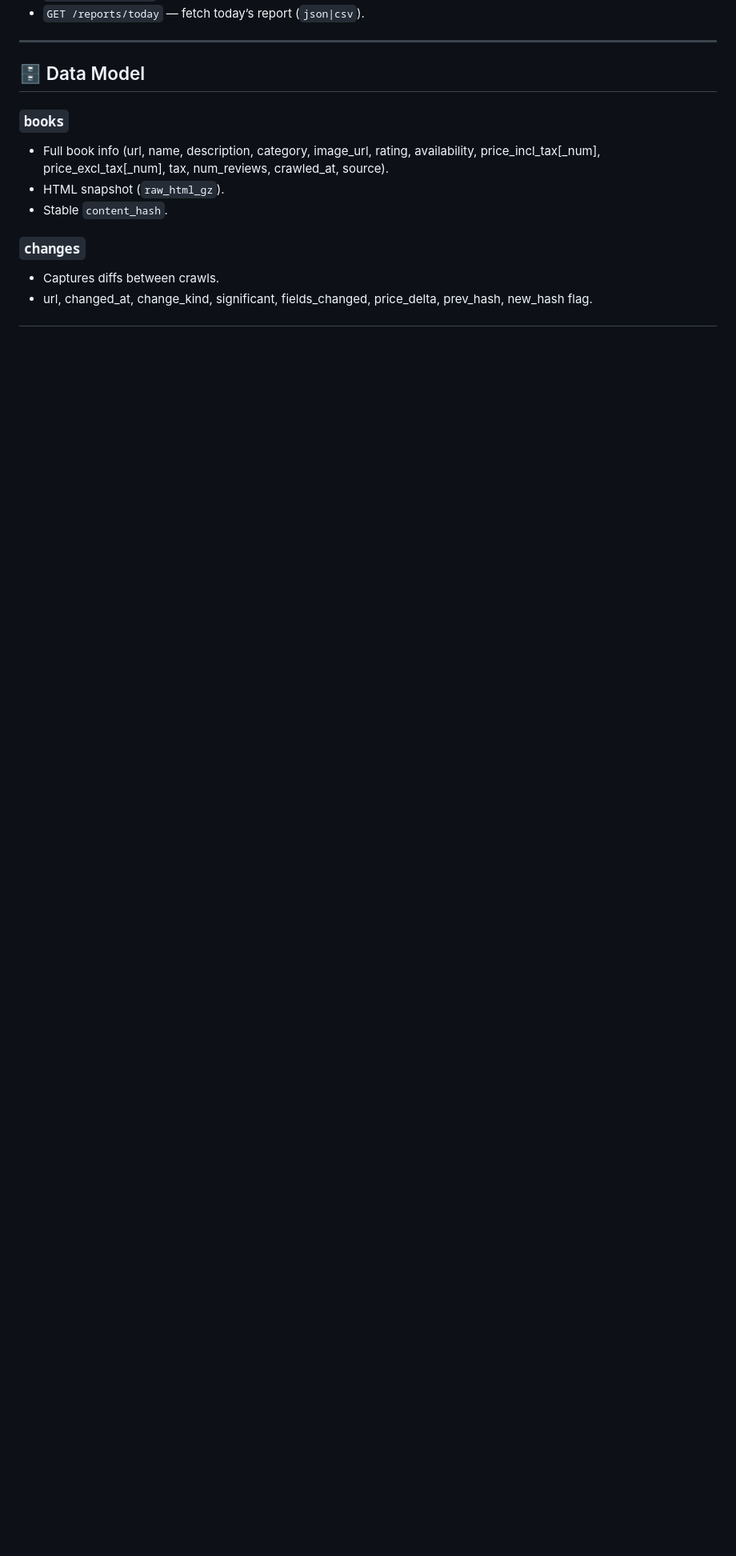
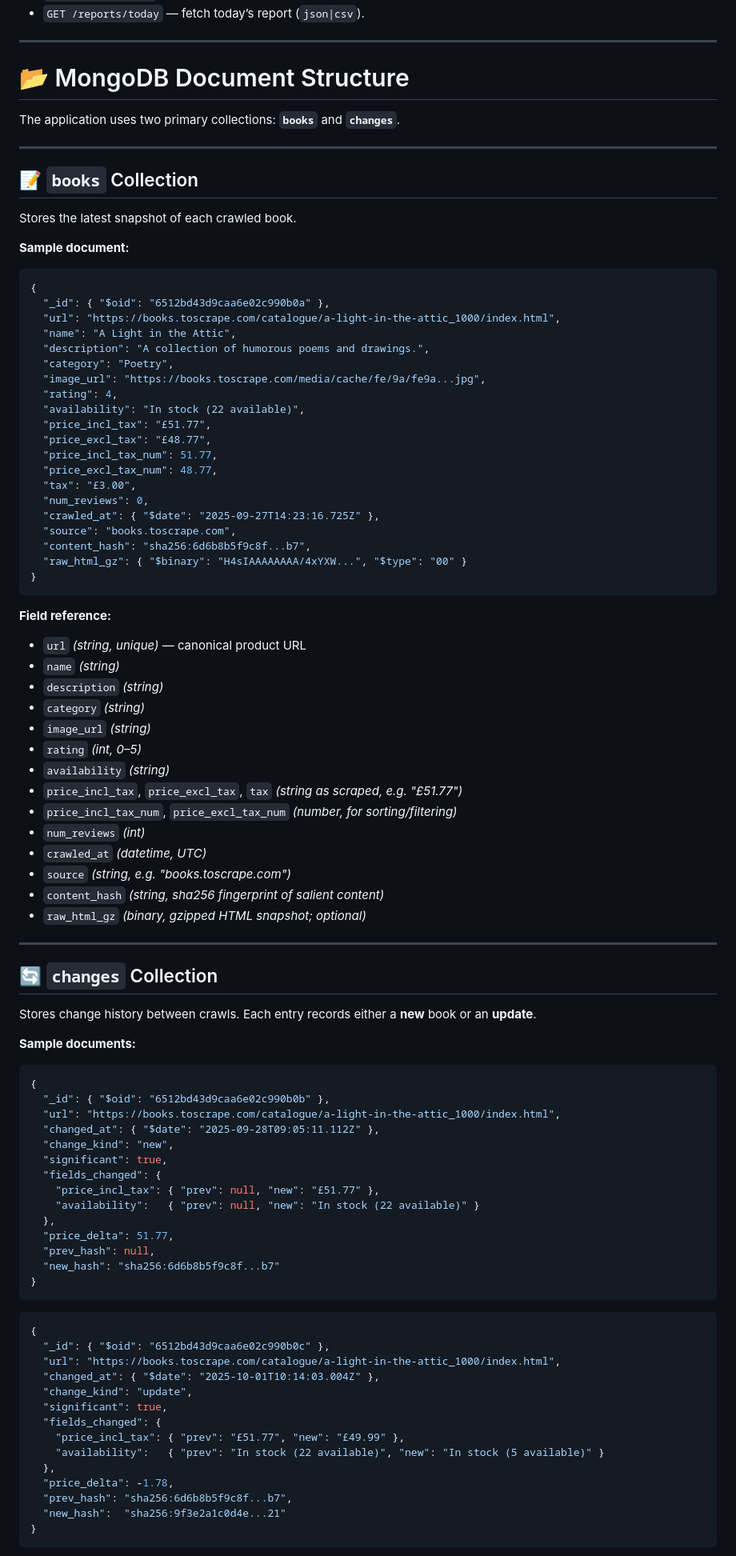
Before and after one commit to tohfaakib/QTSBooksAPI, a Markdown page: README.md, the part around one of its changes. Shown at 80% size. Rendered like a GitHub page; blank space fills up the shorter version.

Commit message:
mongodb doc structure added

````diff
--- a/README.md
+++ b/README.md
@@ -134,13 +134,97 @@ X-API-Key: <QTS_API_KEY>
 
 ---
 
-## 🗄️ Data Model
+# 📂 MongoDB Document Structure
 
-### `books`
-- Full book info (url, name, description, category, image_url, rating, availability, price_incl_tax[_num], price_excl_tax[_num], tax, num_reviews, crawled_at, source).
-- HTML snapshot (`raw_html_gz`).
-- Stable `content_hash`.
+The application uses two primary collections: **`books`** and **`changes`**.
 
-### `changes`
-- Captures diffs between crawls.
-- url, changed_at, change_kind, significant, fields_changed, price_delta, prev_hash, new_hash flag.
+---
+
+## 📝 `books` Collection
+
+Stores the latest snapshot of each crawled book.
+
+**Sample document:**
+
+```json
+{
+  "_id": { "$oid": "6512bd43d9caa6e02c990b0a" },
+  "url": "https://books.toscrape.com/catalogue/a-light-in-the-attic_1000/index.html",
+  "name": "A Light in the Attic",
+  "description": "A collection of humorous poems and drawings.",
+  "category": "Poetry",
+  "image_url": "https://books.toscrape.com/media/cache/fe/9a/fe9a...jpg",
+  "rating": 4,
+  "availability": "In stock (22 available)",
+  "price_incl_tax": "£51.77",
+  "price_excl_tax": "£48.77",
+  "price_incl_tax_num": 51.77,
+  "price_excl_tax_num": 48.77,
+  "tax": "£3.00",
+  "num_reviews": 0,
+  "crawled_at": { "$date": "2025-09-27T14:23:16.725Z" },
+  "source": "books.toscrape.com",
+  "content_hash": "sha256:6d6b8b5f9c8f...b7",
+  "raw_html_gz": { "$binary": "H4sIAAAAAAAA/4xYXW...", "$type": "00" }
+}
+```
+
+**Field reference:**
+
+- `url` *(string, unique)* — canonical product URL
+- `name` *(string)*
+- `description` *(string)*
+- `category` *(string)*
+- `image_url` *(string)*
+- `rating` *(int, 0–5)*
+- `availability` *(string)*
+- `price_incl_tax`, `price_excl_tax`, `tax` *(string as scraped, e.g. "£51.77")*
+- `price_incl_tax_num`, `price_excl_tax_num` *(number, for sorting/filtering)*
+- `num_reviews` *(int)*
+- `crawled_at` *(datetime, UTC)*
+- `source` *(string, e.g. "books.toscrape.com")*
+- `content_hash` *(string, sha256 fingerprint of salient content)*
+- `raw_html_gz` *(binary, gzipped HTML snapshot; optional)*
+
+---
+
+## 🔄 `changes` Collection
+
+Stores change history between crawls. Each entry records either a **new** book or an **update**.
+
+**Sample documents:**
+
+```json
+{
+  "_id": { "$oid": "6512bd43d9caa6e02c990b0b" },
+  "url": "https://books.toscrape.com/catalogue/a-light-in-the-attic_1000/index.html",
+  "changed_at": { "$date": "2025-09-28T09:05:11.112Z" },
+  "change_kind": "new",
+  "significant": true,
+  "fields_changed": {
+    "price_incl_tax": { "prev": null, "new": "£51.77" },
+    "availability":   { "prev": null, "new": "In stock (22 available)" }
+  },
+  "price_delta": 51.77,
+  "prev_hash": null,
+  "new_hash": "sha256:6d6b8b5f9c8f...b7"
+}
+```
+
+```json
+{
+  "_id": { "$oid": "6512bd43d9caa6e02c990b0c" },
+  "url": "https://books.toscrape.com/catalogue/a-light-in-the-attic_1000/index.html",
+  "changed_at": { "$date": "2025-10-01T10:14:03.004Z" },
+  "change_kind": "update",
+  "significant": true,
+  "fields_changed": {
+    "price_incl_tax": { "prev": "£51.77", "new": "£49.99" },
+    "availability":   { "prev": "In stock (22 available)", "new": "In stock (5 available)" }
+  },
+  "price_delta": -1.78,
+  "prev_hash": "sha256:6d6b8b5f9c8f...b7",
+  "new_hash":  "sha256:9f3e2a1c0d4e...21"
+}
+```
+
````
Also changed, not shown: other parts of README.md (+11 -2 lines).
